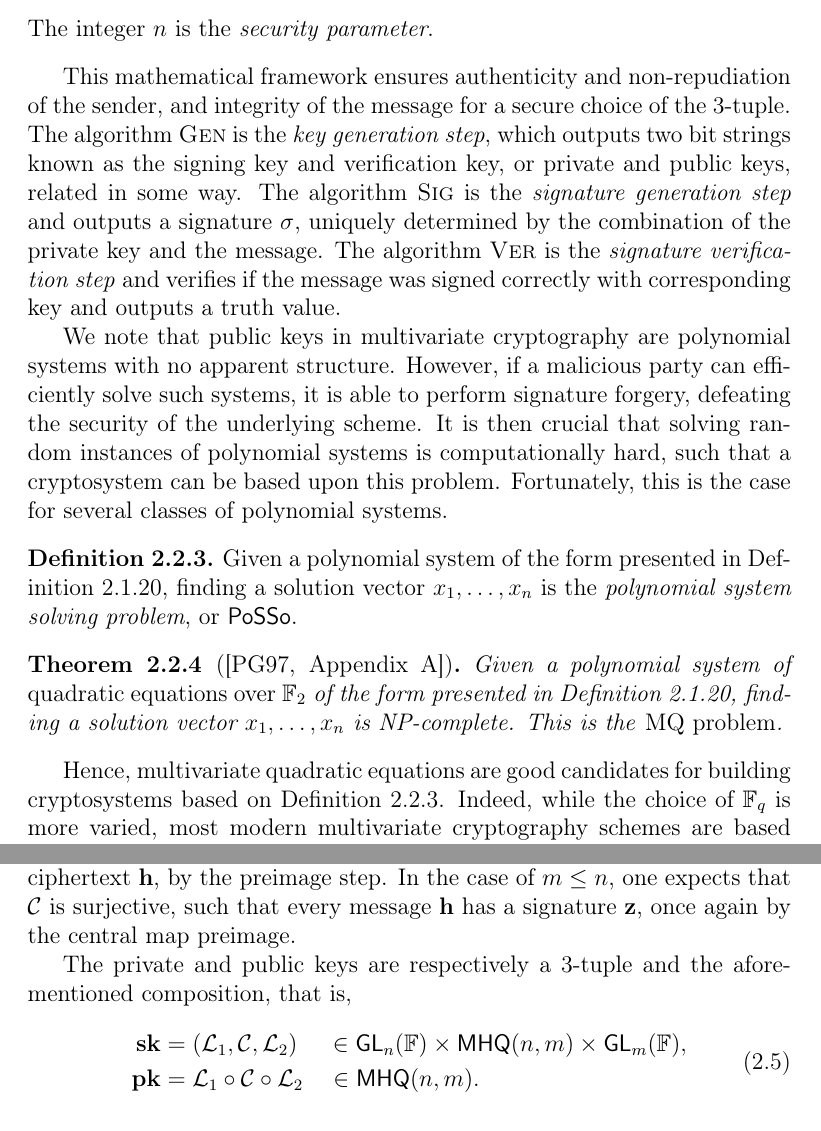
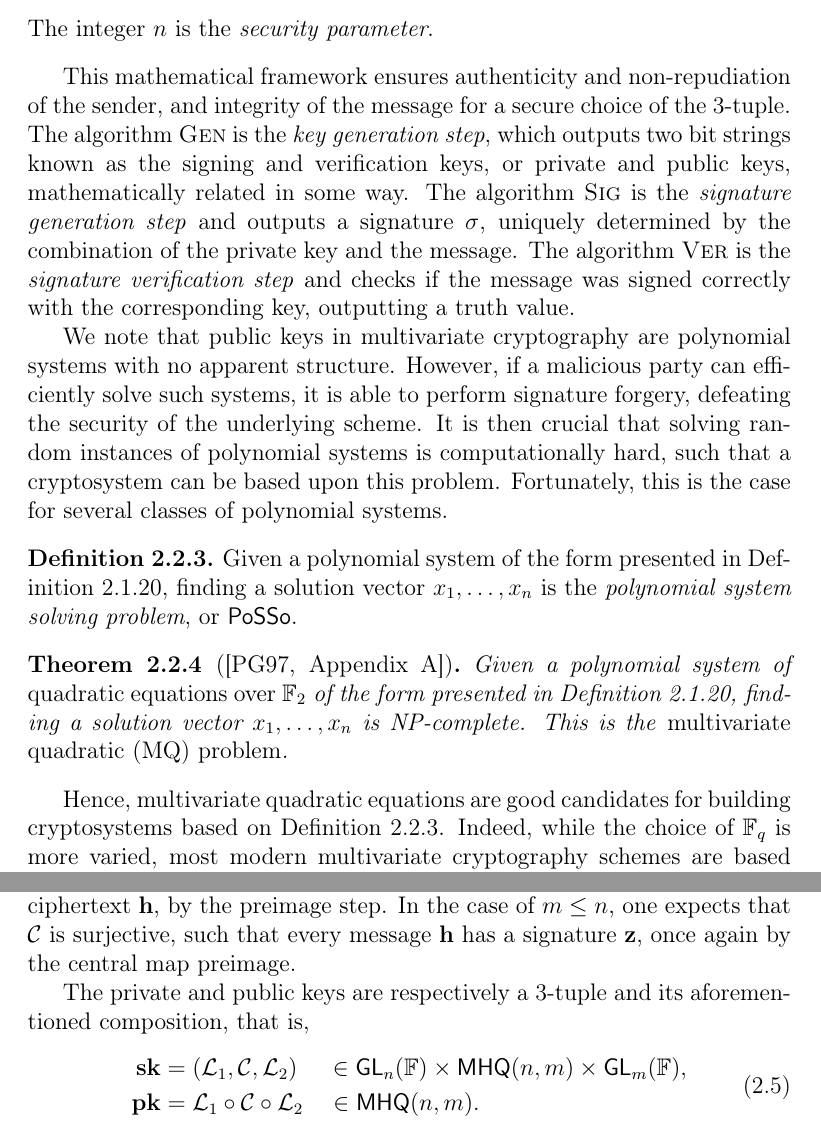
Before and after one commit to zambonin/msc, a LaTeX thesis (main.tex): two parts of pages 16 and 19 of 47, joined at a grey line, cut so that both start at the same text. Compiled offline with pdfLaTeX.

Commit message:
overleaf_to_git: update main.tex from r7237 to r7248

```diff
--- a/main.tex
+++ b/main.tex
@@ -323,7 +323,7 @@ The cryptographic hash function is the usual method of transforming a variable-l
   The integer $n$ is the \emph{security parameter}.
 \end{definition}
 
-This mathematical framework ensures authenticity and non-repudiation of the sender, and integrity of the message for a secure choice of the $3$-tuple. The algorithm $\textsc{Gen}$ is the \emph{key generation step}, which outputs two bit strings known as the signing key and verification key, or private and public keys, related in some way. The algorithm $\textsc{Sig}$ is the \emph{signature generation step} and outputs a signature $\sigma$, uniquely determined by the combination of the private key and the message. The algorithm $\textsc{Ver}$ is the \emph{signature verification step} and verifies if the message was signed correctly with corresponding key and outputs a truth value.
+This mathematical framework ensures authenticity and non-repudiation of the sender, and integrity of the message for a secure choice of the $3$-tuple. The algorithm $\textsc{Gen}$ is the \emph{key generation step}, which outputs two bit strings known as the signing and verification keys, or private and public keys, mathematically related in some way. The algorithm $\textsc{Sig}$ is the \emph{signature generation step} and outputs a signature $\sigma$, uniquely determined by the combination of the private key and the message. The algorithm $\textsc{Ver}$ is the \emph{signature verification step} and checks if the message was signed correctly with the corresponding key, outputting a truth value.
 
 We note that public keys in multivariate cryptography are polynomial systems with no apparent structure. However, if a malicious party can efficiently solve such systems, it is able to perform signature forgery, defeating the security of the underlying scheme. It is then crucial that solving random instances of polynomial systems is computationally hard, such that a cryptosystem can be based upon this problem. Fortunately, this is the case for several classes of polynomial systems.
 
@@ -332,7 +332,7 @@ We note that public keys in multivariate cryptography are polynomial systems wit
 \end{definition}
 
 \begin{theorem}[{\cite[Appendix A]{Patarin:199711}}]
-  Given a polynomial system of \emph{quadratic equations over $\mathbb{F}_{2}$} of the form presented in Definition~\ref{def:polsys}, finding a solution vector $x_{1}, \dots, x_{n}$ is NP-complete. This is the \emph{MQ problem}.
+  Given a polynomial system of \emph{quadratic equations over $\mathbb{F}_{2}$} of the form presented in Definition~\ref{def:polsys}, finding a solution vector $x_{1}, \dots, x_{n}$ is NP-complete. This is the \emph{multivariate quadratic (MQ) problem}.
 \end{theorem}
 
 Hence, multivariate quadratic equations are good candidates for building cryptosystems based on Definition~\ref{def:posso}. Indeed, while the choice of $\mathbb{F}_{q}$ is more varied, most modern multivariate cryptography schemes are based on such equations for efficiency reasons. We expand Definition~\ref{def:polymap} to its explicit form, taking in account the proposed degree restriction of the polynomials, to better visualize such systems.
@@ -433,7 +433,7 @@ The sequence of operations in the bipolar construction is summarized in Figure~\
 
 We now observe the relationship between $m$ and $n$ to understand how the bipolar construction works. The lateral maps need not be considered in this discussion due to their lack of structure. For $m \geq n$, the map $\mathcal{C}$ should be injective, to ensure that there exists a unique plaintext $\mathbf{z}$ related to each ciphertext $\mathbf{h}$, by the preimage step. In the case of $m \leq n$, one expects that $\mathcal{C}$ is surjective, such that every message $\mathbf{h}$ has a signature $\mathbf{z}$, once again by the central map preimage.
 
-The private and public keys are respectively a $3$-tuple and the aforementioned composition, that is,
+The private and public keys are respectively a $3$-tuple and its aforementioned composition, that is,
 \begin{align}
   \begin{split}
     \mathbf{sk} &= (\mathcal{L}_{1}, \mathcal{C}, \mathcal{L}_{2})
```
Also changed, not shown: main.tex (2 more changed lines).
